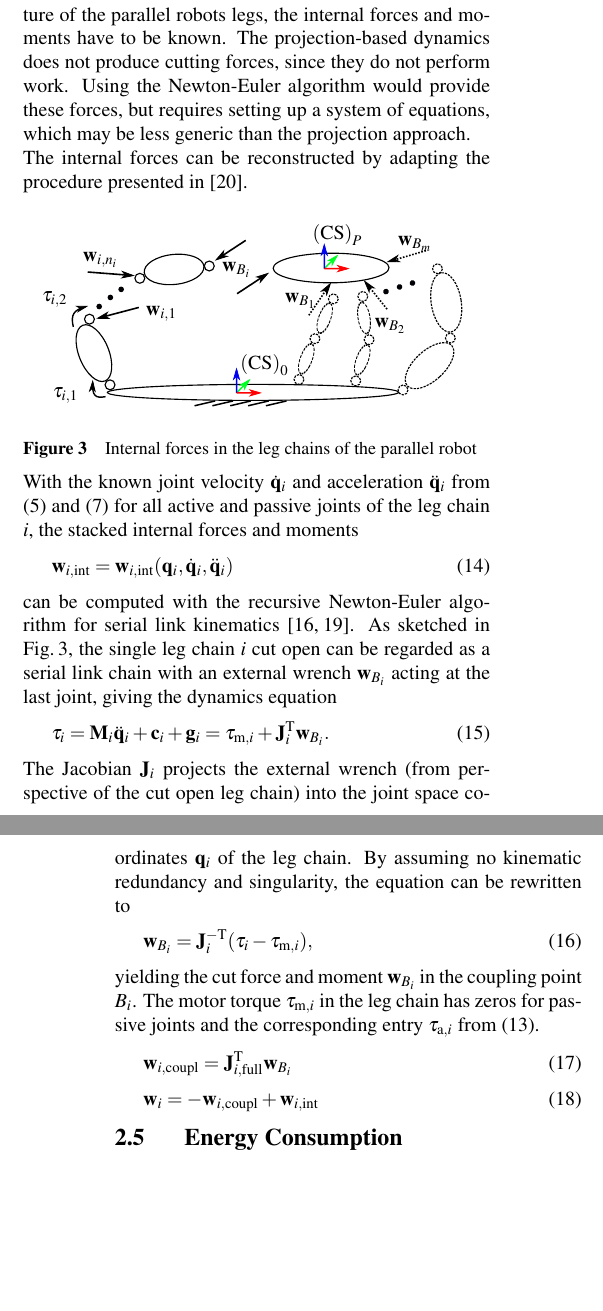
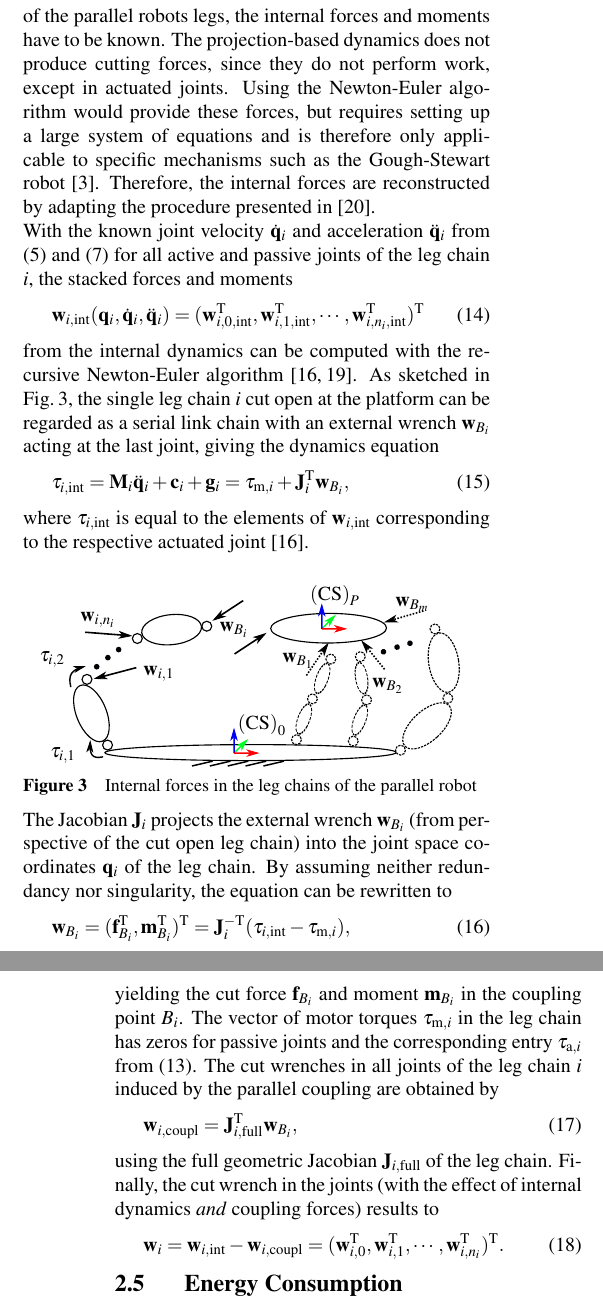
Before and after one commit to Jiajie0324/robsynth-paper_iftommdach2020, a LaTeX document (langfassung/iftomm_dach.tex): two parts of the columns of pages 3 and 4 of 8, joined at a grey line, cut so that both start at the same text, the shorter picture padded with empty space. Compiled offline with pdfLaTeX.

Commit message:
Kleinere sprachliche Änderungen um Absätze zu kürzen, Kapitel zu Schnittkräften geändert/korrigiert/ergänzt.

```diff
--- a/langfassung/iftomm_dach.tex
+++ b/langfassung/iftomm_dach.tex
@@ -448,55 +451,73 @@ The dynamics are then effectively obtained with Jourdain's principle (``virtual
 \label{sec:intforce}
 
 For an evaluation of the mechanical stress in the structure of the parallel robots legs, the internal forces and moments have to be known.
-The projection-based dynamics does not produce cutting forces, since they do not perform work.
-Using the Newton-Euler algorithm would provide these forces, but requires setting up a system of equations, which may be less generic than the projection approach.
-
-The internal forces can be reconstructed by adapting the procedure presented in \cite{KhalilGue2004}.
+The projection-based dynamics does not produce cutting forces, since they do not perform work, except in actuated joints.
+Using the Newton-Euler algorithm would provide these forces, but requires setting up a large system of equations and is therefore only applicable to specific mechanisms such as the Gough-Stewart robot \cite{Merlet2006}.
+Therefore, the internal forces are reconstructed by adapting the procedure presented in \cite{KhalilGue2004}.
 
 
-\begin{figure}
-\centering
-\input{./Bilder/PKM_internal_forces.pdf_tex}
-\captionof{figure}{Internal forces in the leg chains of the parallel robot}
-\label{fig:PKM_internal_forces}
-\end{figure}
-
-With the known joint velocity $\dot{\bm{q}}_i$ and acceleration $\ddot{\bm{q}}_i$ from (\ref{equ:jacobian}) and (\ref{equ:acceleration_jacobian}) for all active and passive joints of the leg chain $i$, the stacked internal forces and moments
+With the known joint velocity $\dot{\bm{q}}_i$ and acceleration $\ddot{\bm{q}}_i$ from (\ref{equ:jacobian}) and (\ref{equ:acceleration_jacobian}) for all active and passive joints of the leg chain $i$, the stacked forces and moments
 %
 \begin{equation}
-\bm{w}_{i,\mathrm{int}}=\bm{w}_{i,\mathrm{int}}(\bm{q}_i,\dot{\bm{q}}_i,\ddot{\bm{q}}_i)
+%\bm{w}_{i,\mathrm{int}}
+%=
+\bm{w}_{i,\mathrm{int}}(\bm{q}_i,\dot{\bm{q}}_i,\ddot{\bm{q}}_i)
+=
+(\bm{w}_{i,0,\mathrm{int}}^\transp,\bm{w}_{i,1,\mathrm{int}}^\transp,\cdots,\bm{w}_{i,n_i,\mathrm{int}}^\transp)^\transp
 \label{equ:intforce_leg}
 \end{equation} % =\begin{pmatrix}\bm{w}_{i,\mathrm{int},0}^\transp & \cdots & \bm{w}_{i,\mathrm{int},n_i}^\transp\end{pmatrix}^\transp
 %
-can be computed with the recursive Newton-Euler algorithm for serial link kinematics \cite{KhalilDom2002,SaminFis2013}.
-As sketched in Fig.\,\ref{fig:PKM_internal_forces}, the single leg chain $i$ cut open can be regarded as a serial link chain with an external wrench $\bm{w}_{B_i}$ acting at the last joint, giving the dynamics equation
+from the internal dynamics can be computed with the recursive Newton-Euler algorithm  \cite{KhalilDom2002,SaminFis2013}.
+As sketched in Fig.\,\ref{fig:PKM_internal_forces}, the single leg chain $i$ cut open at the platform can be regarded as a serial link chain with an external wrench $\bm{w}_{B_i}$ acting at the last joint, giving the dynamics equation
  %
 \begin{equation}
-\bm{\tau}_i
+\bm{\tau}_{i,\mathrm{int}}
 =\bm{M}_i \ddot{\bm{q}}_i + \bm{c}_i + \bm{g}_i
-=\bm{\tau}_{\mathrm{m},i} + \bm{J}_{i}^{\transp} \bm{w}_{B_i}.
+=\bm{\tau}_{\mathrm{m},i} + \bm{J}_{i}^{\transp} \bm{w}_{B_i},
 \label{equ:invdyn_leg}
 \end{equation}
 %
-The Jacobian $\bm{J}_{i}$ projects the external wrench (from perspective of the cut open leg chain) into the joint space coordinates $\bm{q}_i$ of the leg chain.
-By assuming no kinematic redundancy and singularity, the equation can be rewritten to
+where $\bm{\tau}_{i,\mathrm{int}}$ is equal to the elements of $\bm{w}_{i,\mathrm{int}}$ corresponding to the respective actuated joint \cite{KhalilDom2002}.
+
+\begin{figure}
+    \centering
+    \input{./Bilder/PKM_internal_forces.pdf_tex}
+    \vspace{-0.4cm} % Sonst Abstand zwischen Bild und Unterschrift ziemlich groß
+    \captionof{figure}{Internal forces in the leg chains of the parallel robot}
+    \label{fig:PKM_internal_forces}
+\end{figure}
+
+%
+The Jacobian $\bm{J}_{i}$ projects the external wrench $\bm{w}_{B_i}$ (from perspective of the cut open leg chain) into the joint space coordinates $\bm{q}_i$ of the leg chain.
+By assuming neither redundancy nor singularity, the equation can be rewritten to
 %
 \begin{equation}
-\bm{w}_{B_i}=\bm{J}_{i}^{-\transp} (\bm{\tau}_i - \bm{\tau}_{\mathrm{m},i}),
+\bm{w}_{B_i}
+=
+(\bm{f}_{B_i}^\transp, \bm{m}_{B_i}^\transp)^\transp
+=
+\bm{J}_{i}^{-\transp} (\bm{\tau}_{i,\mathrm{int}} - \bm{\tau}_{\mathrm{m},i}),
 \label{equ:coupling_wrench_leg}
 \end{equation}
 %
-yielding the cut force and moment $\bm{w}_{B_i}$ in the coupling point $B_i$.
-The motor torque $\bm{\tau}_{\mathrm{m},i}$ in the leg chain has zeros for passive joints and the corresponding entry $\bm{\tau}_{\mathrm{a},i}$ from (\ref{equ:actforce}).
+yielding the cut force $\bm{f}_{B_i}$ and moment $\bm{m}_{B_i}$ in the coupling point $B_i$.
+The vector of motor torques $\bm{\tau}_{\mathrm{m},i}$ in the leg chain has zeros for passive joints and the corresponding entry $\bm{\tau}_{\mathrm{a},i}$ from (\ref{equ:actforce}).
+The cut wrenches in all joints of the leg chain $i$ induced by the parallel coupling are obtained by
+%
+\begin{equation}
+\bm{w}_{i,\mathrm{coupl}}=\bm{J}_{i,\mathrm{full}}^{\transp} \bm{w}_{B_i},
+\label{equ:intforce_fromcoupling}
+\end{equation}
+%
+using the full geometric Jacobian $\bm{J}_{i,\mathrm{full}}$ of the leg chain.
+Finally, the cut wrench in the joints (with the effect of internal dynamics \emph{and} coupling forces) results to
 
 \begin{equation}
-\bm{w}_{i,\mathrm{coupl}}=\bm{J}_{i,\mathrm{full}}^{\transp} \bm{w}_{B_i}
-\label{equ:intforce_fromcoupling}
-\end{equation}
-
-
-\begin{equation}
-\bm{w}_{i} = -\bm{w}_{i,\mathrm{coupl}} + \bm{w}_{i,\mathrm{int}}
+\bm{w}_{i}
+=
+\bm{w}_{i,\mathrm{int}} - \bm{w}_{i,\mathrm{coupl}}
+=
+(\bm{w}_{i,0}^\transp,\bm{w}_{i,1}^\transp,\cdots,\bm{w}_{i,n_i}^\transp)^\transp.
 \label{equ:intforce_total}
 \end{equation}
 
```
Also changed, not shown: langfassung/iftomm_dach.tex (11 more changed lines).
